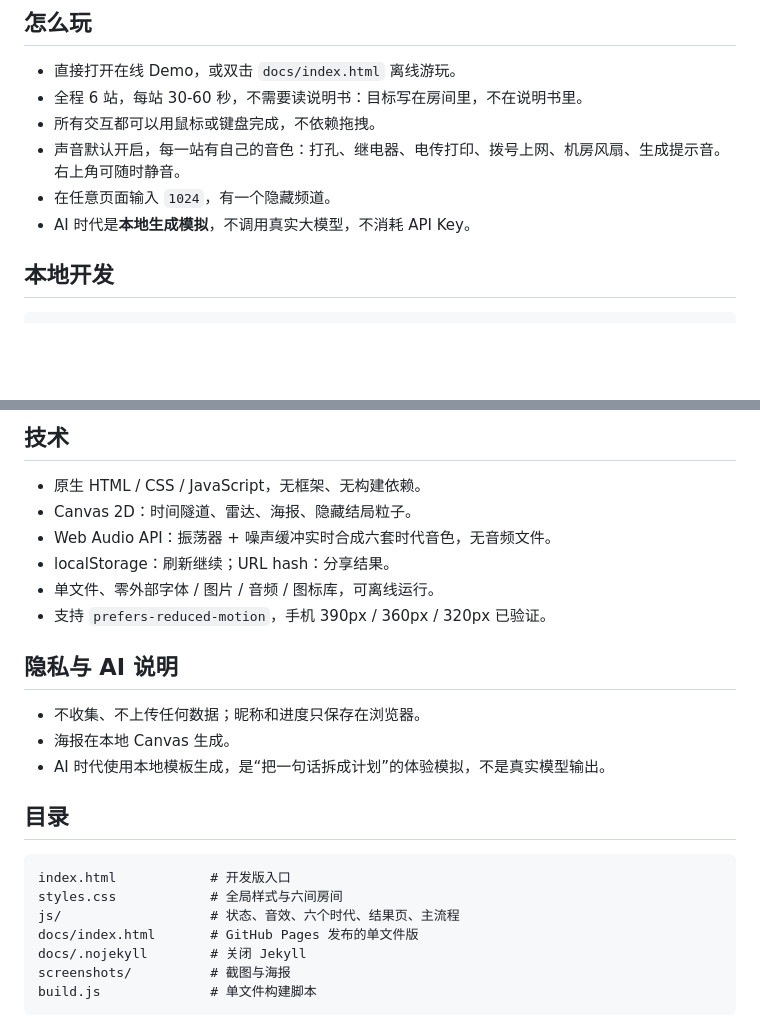
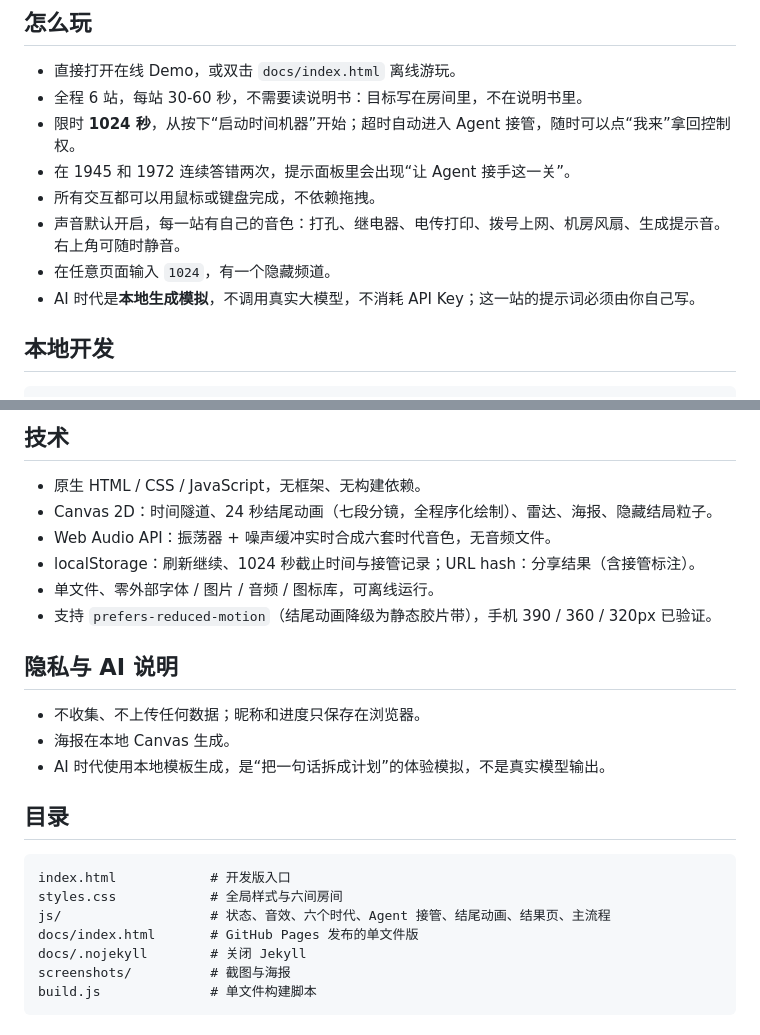
Before and after one commit to ReSerendipity/Code-Time-Machine-1024, a Markdown page: README.md, 2 parts joined by grey strips. Rendered like a GitHub page; blank space fills up the shorter version.

````diff
--- a/README.md
+++ b/README.md
@@ -36,10 +53,12 @@ TRAE 社区 1024 狂欢周 · 玩法二「TRAE 1024 作品秀」参赛作品。
 
 - 直接打开在线 Demo，或双击 `docs/index.html` 离线游玩。
 - 全程 6 站，每站 30-60 秒，不需要读说明书：目标写在房间里，不在说明书里。
+- 限时 **1024 秒**，从按下“启动时间机器”开始；超时自动进入 Agent 接管，随时可以点“我来”拿回控制权。
+- 在 1945 和 1972 连续答错两次，提示面板里会出现“让 Agent 接手这一关”。
 - 所有交互都可以用鼠标或键盘完成，不依赖拖拽。
 - 声音默认开启，每一站有自己的音色：打孔、继电器、电传打印、拨号上网、机房风扇、生成提示音。右上角可随时静音。
 - 在任意页面输入 `1024`，有一个隐藏频道。
-- AI 时代是**本地生成模拟**，不调用真实大模型，不消耗 API Key。
+- AI 时代是**本地生成模拟**，不调用真实大模型，不消耗 API Key；这一站的提示词必须由你自己写。
 
 ## 本地开发
 
@@ -60,11 +79,11 @@ node build.js
 ## 技术
 
 - 原生 HTML / CSS / JavaScript，无框架、无构建依赖。
-- Canvas 2D：时间隧道、雷达、海报、隐藏结局粒子。
+- Canvas 2D：时间隧道、24 秒结尾动画（七段分镜，全程序化绘制）、雷达、海报、隐藏结局粒子。
 - Web Audio API：振荡器 + 噪声缓冲实时合成六套时代音色，无音频文件。
-- localStorage：刷新继续；URL hash：分享结果。
+- localStorage：刷新继续、1024 秒截止时间与接管记录；URL hash：分享结果（含接管标注）。
 - 单文件、零外部字体 / 图片 / 音频 / 图标库，可离线运行。
-- 支持 `prefers-reduced-motion`，手机 390px / 360px / 320px 已验证。
+- 支持 `prefers-reduced-motion`（结尾动画降级为静态胶片带），手机 390 / 360 / 320px 已验证。
 
 ## 隐私与 AI 说明
 
@@ -77,7 +96,7 @@ node build.js
 ```
 index.html            # 开发版入口
 styles.css            # 全局样式与六间房间
-js/                   # 状态、音效、六个时代、结果页、主流程
+js/                   # 状态、音效、六个时代、Agent 接管、结尾动画、结果页、主流程
 docs/index.html       # GitHub Pages 发布的单文件版
 docs/.nojekyll        # 关闭 Jekyll
 screenshots/          # 截图与海报
````
Also changed, not shown: other parts of README.md (+18 -1 lines), screenshots/30-finale-tape.png (added), screenshots/31-finale-teletype.png (added), screenshots/32-finale-strip.png (added), screenshots/33-agent-takeover.png (added), screenshots/34-archive-after-takeover.png (added), 14 other files.
